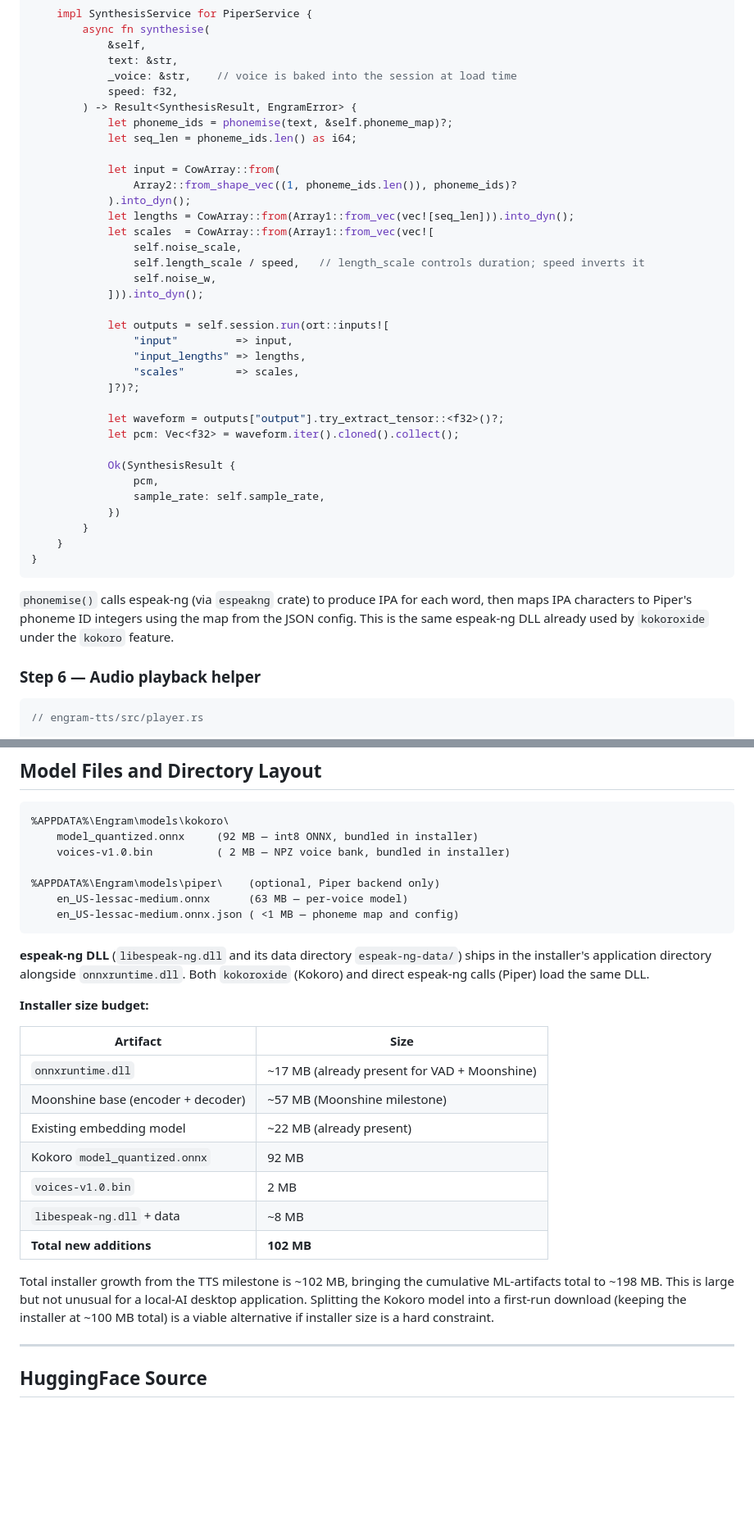
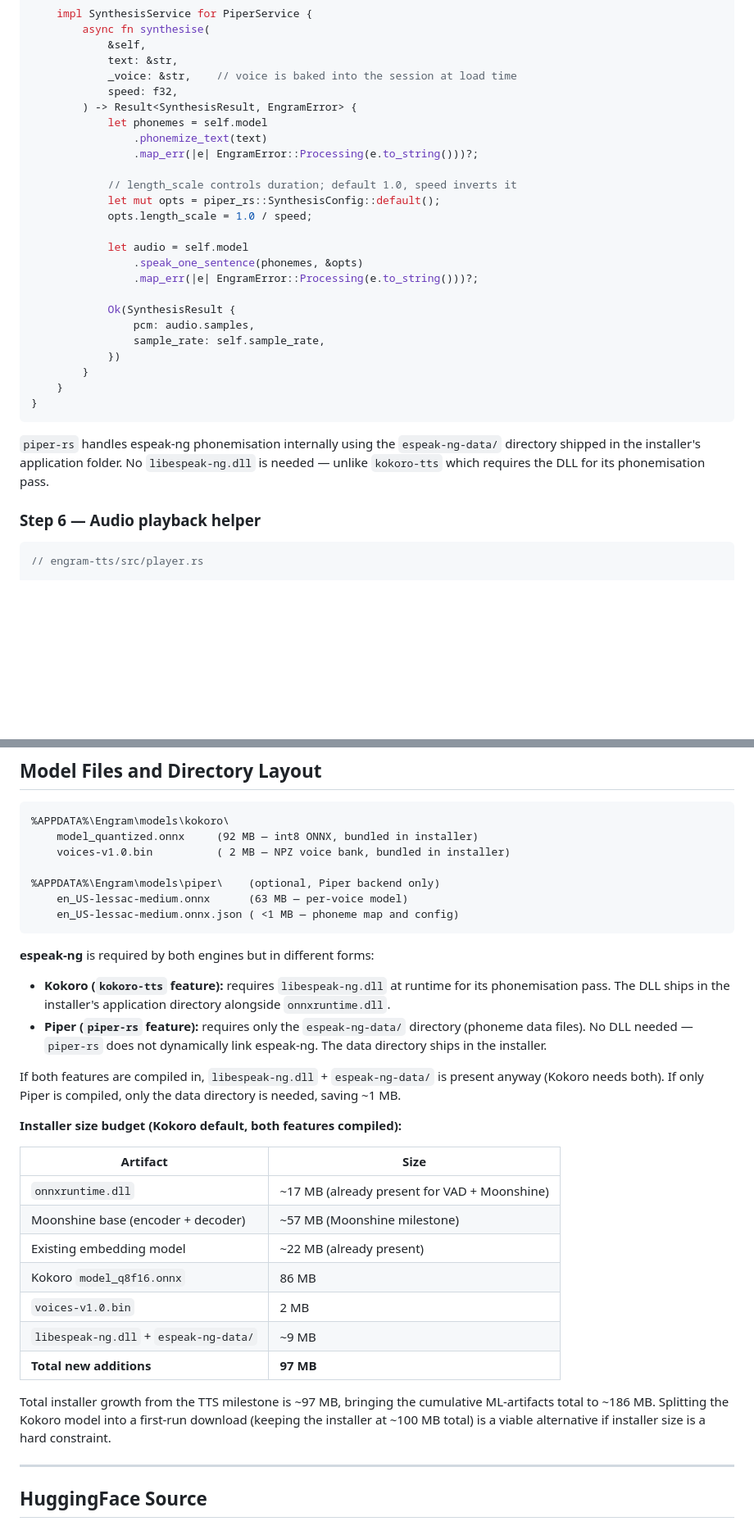
Before and after one commit to peter-hollis-orkastrate/ideas, a Markdown page: engram-tts-kokoro-piper-integration-2026-03-11.md, 2 parts joined by grey strips. Shown at 82% size. GitHub-like rendering; blank space fills up the shorter version.

````diff
--- a/engram-tts-kokoro-piper-integration-2026-03-11.md
+++ b/engram-tts-kokoro-piper-integration-2026-03-11.md
@@ -333,30 +326,20 @@ pub mod piper_impl {
             _voice: &str,    // voice is baked into the session at load time
             speed: f32,
         ) -> Result<SynthesisResult, EngramError> {
-            let phoneme_ids = phonemise(text, &self.phoneme_map)?;
-            let seq_len = phoneme_ids.len() as i64;
+            let phonemes = self.model
+                .phonemize_text(text)
+                .map_err(|e| EngramError::Processing(e.to_string()))?;
 
-            let input = CowArray::from(
-                Array2::from_shape_vec((1, phoneme_ids.len()), phoneme_ids)?
-            ).into_dyn();
-            let lengths = CowArray::from(Array1::from_vec(vec![seq_len])).into_dyn();
-            let scales  = CowArray::from(Array1::from_vec(vec![
-                self.noise_scale,
-                self.length_scale / speed,   // length_scale controls duration; speed inverts it
-                self.noise_w,
-            ])).into_dyn();
+            // length_scale controls duration; default 1.0, speed inverts it
+            let mut opts = piper_rs::SynthesisConfig::default();
+            opts.length_scale = 1.0 / speed;
 
-            let outputs = self.session.run(ort::inputs![
-                "input"         => input,
-                "input_lengths" => lengths,
-                "scales"        => scales,
-            ]?)?;
-
-            let waveform = outputs["output"].try_extract_tensor::<f32>()?;
-            let pcm: Vec<f32> = waveform.iter().cloned().collect();
+            let audio = self.model
+                .speak_one_sentence(phonemes, &opts)
+                .map_err(|e| EngramError::Processing(e.to_string()))?;
 
             Ok(SynthesisResult {
-                pcm,
+                pcm: audio.samples,
                 sample_rate: self.sample_rate,
             })
         }
@@ -364,7 +347,7 @@ pub mod piper_impl {
 }
 ```
 
-`phonemise()` calls espeak-ng (via `espeakng` crate) to produce IPA for each word, then maps IPA characters to Piper's phoneme ID integers using the map from the JSON config. This is the same espeak-ng DLL already used by `kokoroxide` under the `kokoro` feature.
+`piper-rs` handles espeak-ng phonemisation internally using the `espeak-ng-data/` directory shipped in the installer's application folder. No `libespeak-ng.dll` is needed — unlike `kokoro-tts` which requires the DLL for its phonemisation pass.
 
 ### Step 6 — Audio playback helper
 
@@ -515,21 +498,26 @@ async fn speak(
     en_US-lessac-medium.onnx.json ( <1 MB — phoneme map and config)
 ```
 
-**espeak-ng DLL** (`libespeak-ng.dll` and its data directory `espeak-ng-data/`) ships in the installer's application directory alongside `onnxruntime.dll`. Both `kokoroxide` (Kokoro) and direct espeak-ng calls (Piper) load the same DLL.
+**espeak-ng** is required by both engines but in different forms:
 
-**Installer size budget:**
+- **Kokoro (`kokoro-tts` feature):** requires `libespeak-ng.dll` at runtime for its phonemisation pass. The DLL ships in the installer's application directory alongside `onnxruntime.dll`.
+- **Piper (`piper-rs` feature):** requires only the `espeak-ng-data/` directory (phoneme data files). No DLL needed — `piper-rs` does not dynamically link espeak-ng. The data directory ships in the installer.
+
+If both features are compiled in, `libespeak-ng.dll` + `espeak-ng-data/` is present anyway (Kokoro needs both). If only Piper is compiled, only the data directory is needed, saving ~1 MB.
+
+**Installer size budget (Kokoro default, both features compiled):**
 
 | Artifact | Size |
 |---|---|
 | `onnxruntime.dll` | ~17 MB (already present for VAD + Moonshine) |
 | Moonshine base (encoder + decoder) | ~57 MB (Moonshine milestone) |
 | Existing embedding model | ~22 MB (already present) |
-| Kokoro `model_quantized.onnx` | 92 MB |
+| Kokoro `model_q8f16.onnx` | 86 MB |
 | `voices-v1.0.bin` | 2 MB |
-| `libespeak-ng.dll` + data | ~8 MB |
-| **Total new additions** | **102 MB** |
+| `libespeak-ng.dll` + `espeak-ng-data/` | ~9 MB |
+| **Total new additions** | **97 MB** |
 
-Total installer growth from the TTS milestone is ~102 MB, bringing the cumulative ML-artifacts total to ~198 MB. This is large but not unusual for a local-AI desktop application. Splitting the Kokoro model into a first-run download (keeping the installer at ~100 MB total) is a viable alternative if installer size is a hard constraint.
+Total installer growth from the TTS milestone is ~97 MB, bringing the cumulative ML-artifacts total to ~186 MB. Splitting the Kokoro model into a first-run download (keeping the installer at ~100 MB total) is a viable alternative if installer size is a hard constraint.
 
 ---
 
````
Also changed, not shown: other parts of engram-tts-kokoro-piper-integration-2026-03-11.md (+46 -53 lines).
